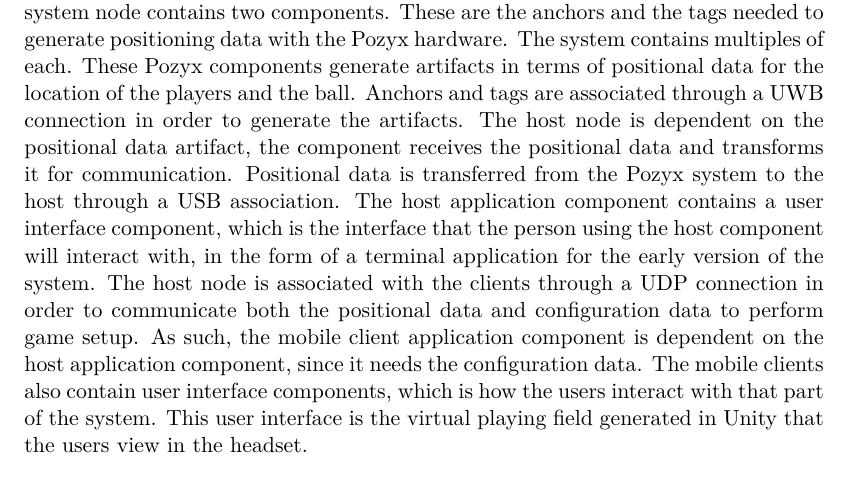
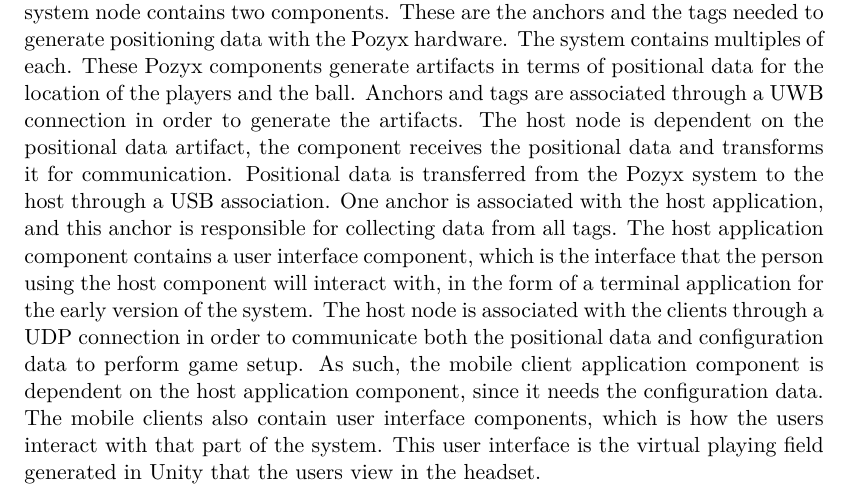
Before and after one commit to SW8-Bajs/report, a LaTeX thesis (master.tex, which reads sections/sprint-2/deploymentdiagram.tex): part of page 38 of 61, cut so that both start at the same text. Compiled offline with pdfLaTeX.

Commit message:
little addition

```diff
--- a/sections/sprint-2/deploymentdiagram.tex
+++ b/sections/sprint-2/deploymentdiagram.tex
@@ -22,6 +22,7 @@
 Anchors and tags are associated through a UWB connection in order to generate the artifacts.
 The host node is dependent on the positional data artifact, the component receives the positional data and transforms it for communication.
 Positional data is transferred from the Pozyx system to the host through a USB association.
+One anchor is associated with the host application, and this anchor is responsible for collecting data from all tags.
 The host application component contains a user interface component, which is the interface that the person using the host component will interact with, in the form of a terminal application for the early version of the system.
 The host node is associated with the clients through a UDP connection in order to communicate both the positional data and configuration data to perform game setup.
 As such, the mobile client application component is dependent on the host application component, since it needs the configuration data.
```
